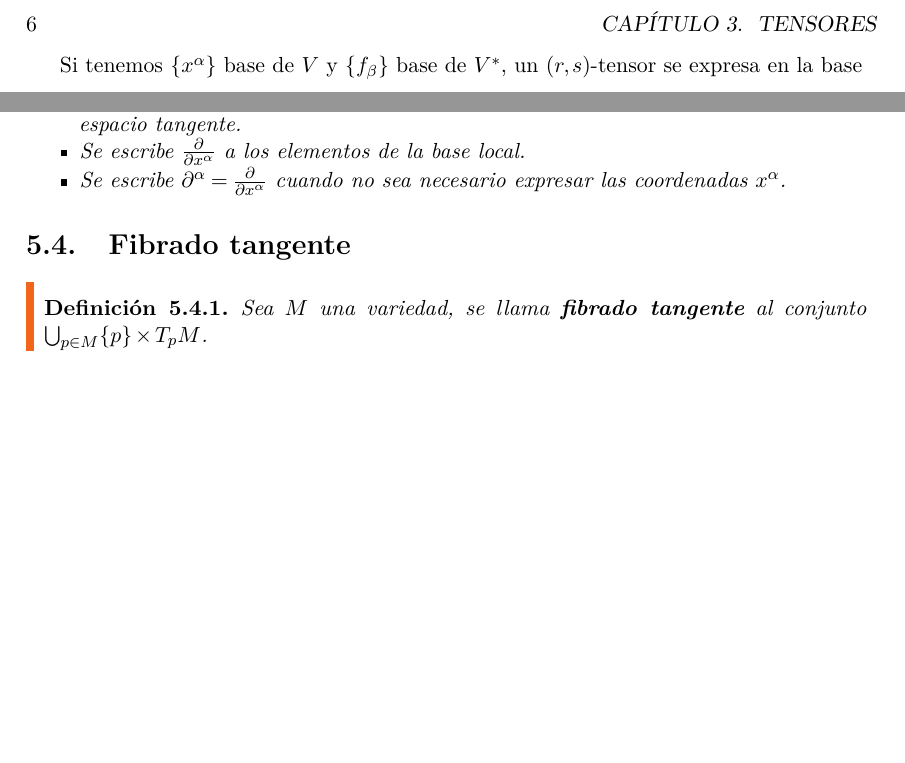
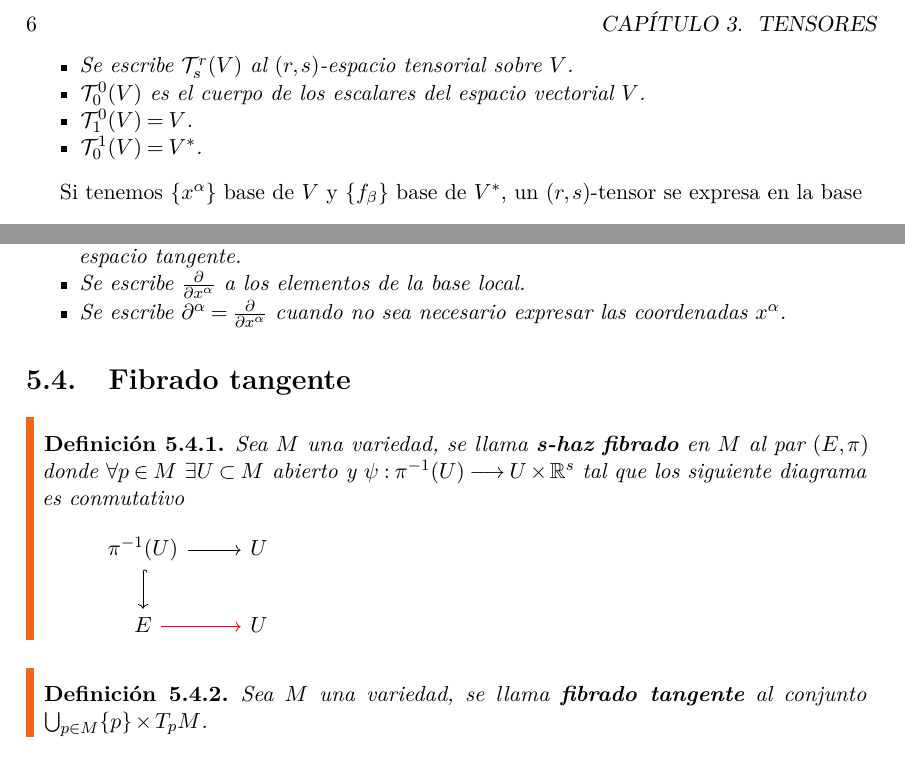
Before and after one commit to podxboq/GTR, a LaTeX book (src/main.tex, which reads src/manifolds.tex, src/tensores.tex): two parts of pages 6 and 12 of 13, joined at a grey line, cut so that both start at the same text, the shorter picture padded with empty space. Compiled offline with pdfLaTeX.

Commit message:
cero errores al compilar

```diff
--- a/src/manifolds.tex
+++ b/src/manifolds.tex
@@ -58,13 +58,29 @@
   \end{itemize}
 \end{notation}
 
+
 \section{Espacio tangente}\label{sec:espacio-tangente}
 \input{espacio-tangente}
+
 
 \section{Bases del espacio tangente}\label{sec:bases-del-espacio-tangente}
 \input{bases-del-espacio-tangente}
 
+
 \section{Fibrado tangente}\label{sec:fibrado-tangente}
+\begin{definition}
+  Sea $M$ una variedad, se llama \define{s-haz fibrado}{def:p-haz-fibrado} en $M$ al par $(E, \pi)$ donde $\forall
+  p\in M\ \exists U\subset M$ abierto y $\maps{\psi}{\pi^{-1}(U)}{U\times\R^s}$ tal que los siguiente diagrama es
+  conmutativo
+  \[
+    \begin{tikzcd}
+      \pi^{-1}(U)\arrow[r]\arrow[d, hook] & U \\
+      E\arrow[r, red] & U
+      %%    \pi^{-1}(U)\arrow[r, "\psi"]\arrow[d, hook] & U\times\R^s\arrow[d, "pr_1"]\arrow[r, "pr_2" "\simeq"] & \R^s\\
+      %%  E\arrow[r, "\pi" red] & U
+    \end{tikzcd}
+  \]
+\end{definition}
 \begin{definition}
   Sea $M$ una variedad, se llama \define{fibrado tangente}{Fibrado tangente} al
   conjunto $\bigcup_{p\in M}\{p\}\times T_pM$.
--- a/src/tensores.tex
+++ b/src/tensores.tex
@@ -47,3 +49,10 @@ y llamaremos a los vectores de este espacio vectorial un \textbf{$(r,s)$-tensor}
+  \begin{itemize}
+    \item Se escribe $\mathcal{T}^r_s(V)$ al $(r,s)$-espacio tensorial sobre $V$.
+    \item $\mathcal{T}^0_0(V)$ es el cuerpo de los escalares del espacio vectorial $V$.
+    \item $\mathcal{T}^0_1(V) = V$.
+    \item $\mathcal{T}^1_0(V)=V^*$.
+  \end{itemize}
+\end{notation}
 
 Si tenemos $\{x^\alpha\}$ base de $V$ y $\{f_\beta\}$ base de $V^*$, un $(r,s)$-tensor se expresa en la base
 \begin{equation}
```
Also changed, not shown: src/espacio-tangente.tex (+5 -5 lines), src/manifolds.tex (14 more changed lines), src/tensores.tex (4 more changed lines).
